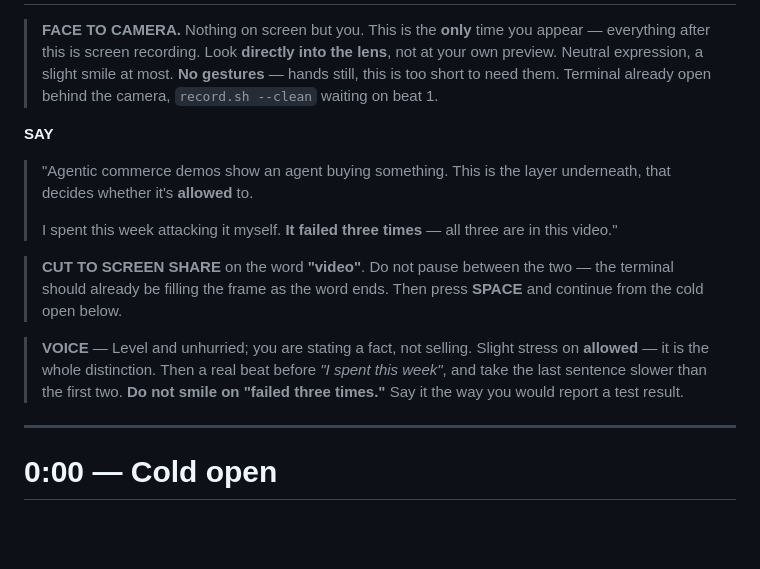
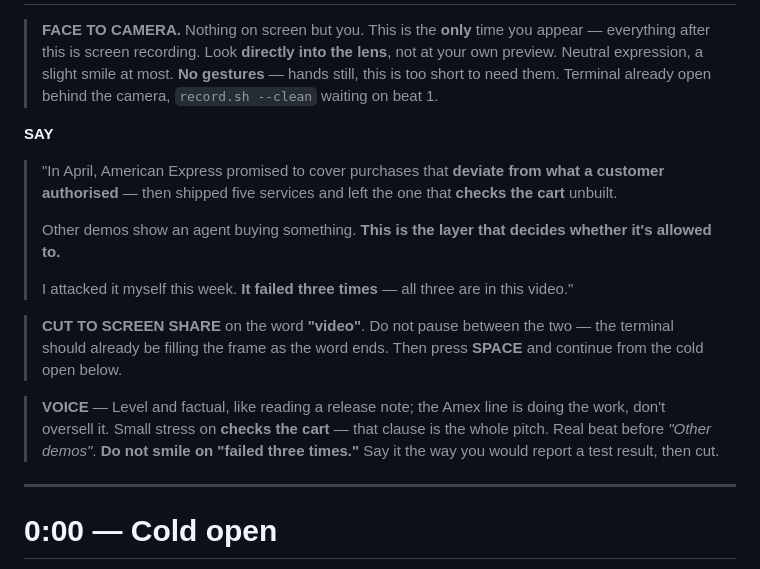
Before and after one commit to anvidev01/razorpay, a Markdown page: docs/03-DEMO-SCRIPT.md, the part around one of its changes. GitHub-like rendering; blank space fills up the shorter version.

Commit message:
docs: research-backed 25-second hook
Replaces the 37-word hook with a 63-word one built on a primary source found by
fact-checking rather than on a generic positioning claim.

American Express ACE, published 14 Apr 2026, covers "transactions where the
purchase deviates from the Card Member-authenticated purchase intent" -- and its
own page states that "Cart Context specifications are still under development".
The largest closed-loop network in the US defined this exact failure mode,
promised to reimburse it, and has not shipped the part that checks the cart.
That is the project, stated by someone else.

Rejected during research and deliberately not used: a widely-circulated "agent
disputes run 2.4x human card-not-present rates" figure that traces to a vendor
blog with no dataset, sample size or methodology, and three other unattributed
incident numbers from marketing posts.

63 words, 25.2s at 150 wpm.

```diff
--- a/docs/03-DEMO-SCRIPT.md
+++ b/docs/03-DEMO-SCRIPT.md
@@ -24,20 +24,23 @@ state, and `rig-load` moves a little run to run.
 
 **SAY**
 
-> "Agentic commerce demos show an agent buying something. This is the layer underneath,
-> that decides whether it's **allowed** to.
+> "In April, American Express promised to cover purchases that **deviate from what a
+> customer authorised** — then shipped five services and left the one that **checks the
+> cart** unbuilt.
 >
-> I spent this week attacking it myself. **It failed three times** — all three are in this
-> video."
+> Other demos show an agent buying something. **This is the layer that decides whether
+> it's allowed to.**
+>
+> I attacked it myself this week. **It failed three times** — all three are in this video."
 
 > **CUT TO SCREEN SHARE** on the word **"video"**. Do not pause between the two — the
 > terminal should already be filling the frame as the word ends. Then press **SPACE** and
 > continue from the cold open below.
 
-> **VOICE** — Level and unhurried; you are stating a fact, not selling. Slight stress on
-> **allowed** — it is the whole distinction. Then a real beat before *"I spent this week"*,
-> and take the last sentence slower than the first two. **Do not smile on "failed three
-> times."** Say it the way you would report a test result.
+> **VOICE** — Level and factual, like reading a release note; the Amex line is doing the
+> work, don't oversell it. Small stress on **checks the cart** — that clause is the whole
+> pitch. Real beat before *"Other demos"*. **Do not smile on "failed three times."** Say
+> it the way you would report a test result, then cut.
 
 ---
 
```
Also changed, not shown: other parts of docs/03-DEMO-SCRIPT.md (+1 -1 lines).
